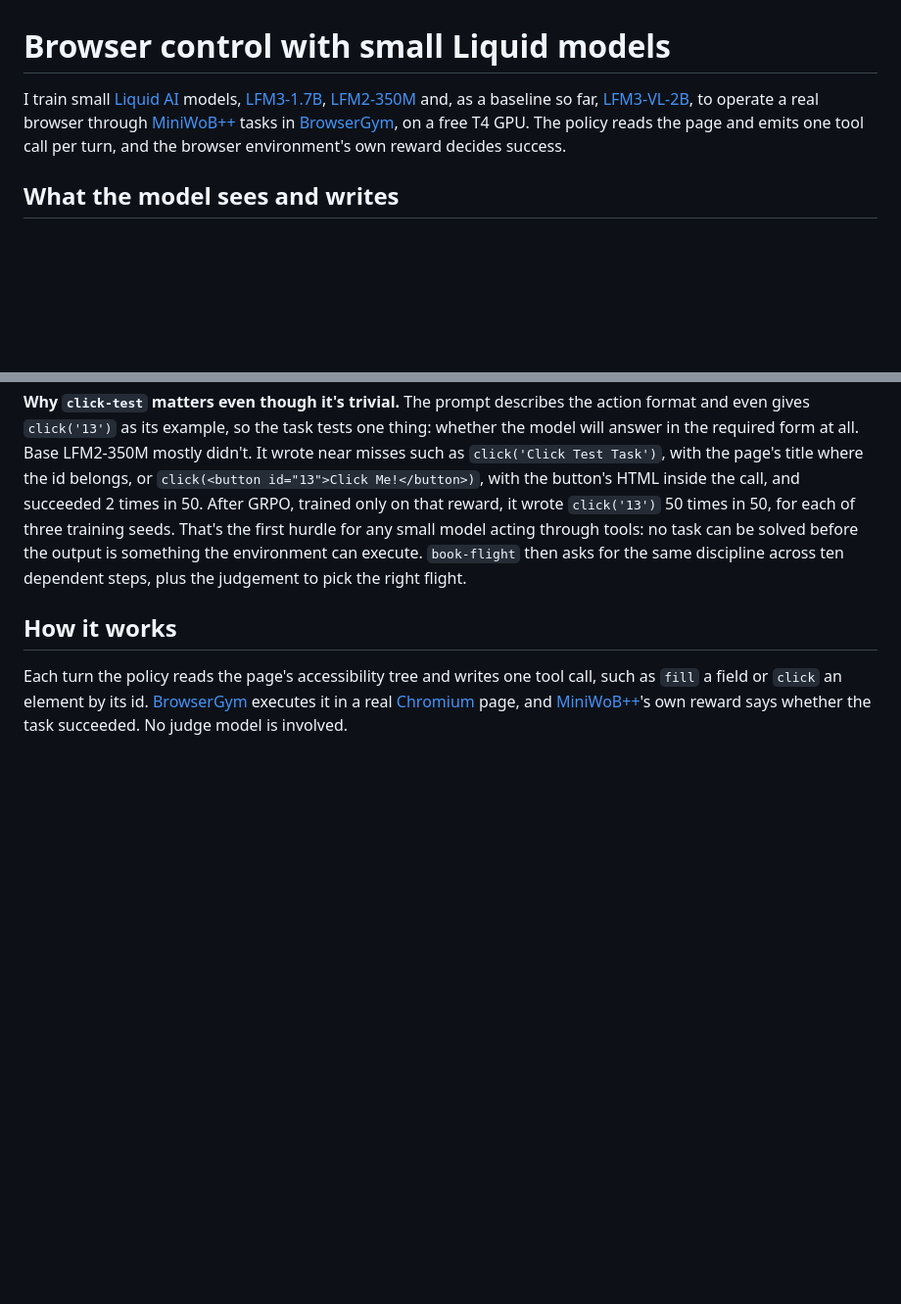
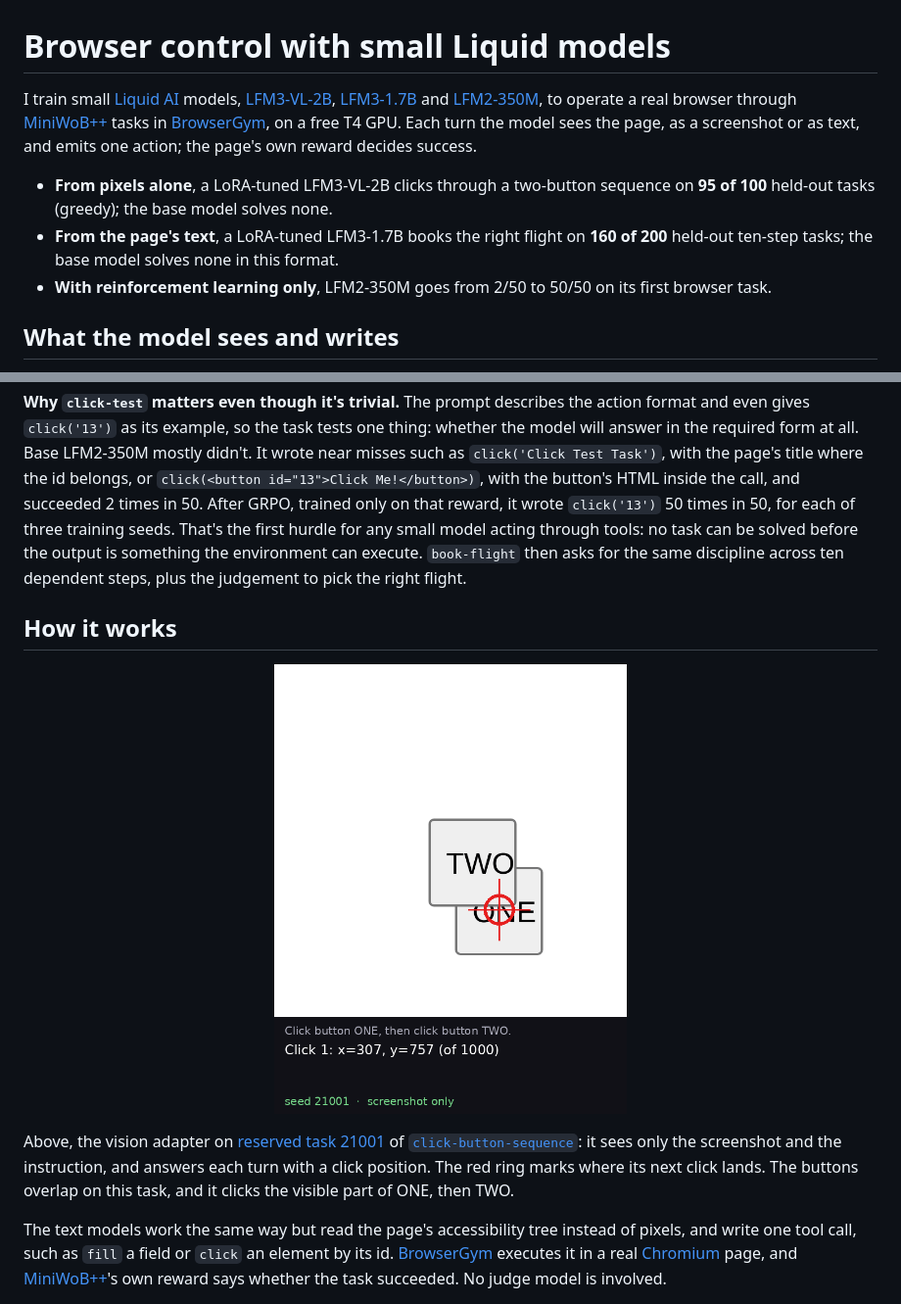
Before and after one commit to DerrickKirimi/browser-control, a Markdown page: README.md, 2 parts joined by grey strips. Shown at 98% size. GitHub-like rendering; pictures changed too: docs/media/click-sequence-reserved-21001.gif (added); blank space fills up the shorter version.

```diff
--- a/README.md
+++ b/README.md
@@ -1,10 +1,16 @@
 # Browser control with small Liquid models
 
-I train small [Liquid AI](https://huggingface.co/LiquidAI) models, [LFM3-1.7B](https://huggingface.co/LiquidAI/LFM3-1.7B),
-[LFM2-350M](https://huggingface.co/LiquidAI/LFM2-350M) and, as a baseline so far, [LFM3-VL-2B](https://huggingface.co/LiquidAI/LFM3-VL-2B),
-to operate a real browser through [MiniWoB++](https://miniwob.farama.org/) tasks in
-[BrowserGym](https://github.com/ServiceNow/BrowserGym), on a free T4 GPU. The policy reads the page and emits one tool call per turn, and the browser environment's
-own reward decides success.
+I train small [Liquid AI](https://huggingface.co/LiquidAI) models, [LFM3-VL-2B](https://huggingface.co/LiquidAI/LFM3-VL-2B),
+[LFM3-1.7B](https://huggingface.co/LiquidAI/LFM3-1.7B) and [LFM2-350M](https://huggingface.co/LiquidAI/LFM2-350M), to operate a
+real browser through [MiniWoB++](https://miniwob.farama.org/) tasks in [BrowserGym](https://github.com/ServiceNow/BrowserGym),
+on a free T4 GPU. Each turn the model sees the page, as a screenshot or as text, and emits one action; the page's own
+reward decides success.
+
+- **From pixels alone**, a LoRA-tuned LFM3-VL-2B clicks through a two-button sequence on **95 of 100** held-out tasks
+  (greedy); the base model solves none.
+- **From the page's text**, a LoRA-tuned LFM3-1.7B books the right flight on **160 of 200** held-out ten-step tasks; the
+  base model solves none in this format.
+- **With reinforcement learning only**, LFM2-350M goes from 2/50 to 50/50 on its first browser task.
 
 ## What the model sees and writes
 
@@ -71,8 +77,18 @@ judgement to pick the right flight.
 
 ## How it works
 
-Each turn the policy reads the page's accessibility tree and writes one tool call, such as `fill` a field or `click` an
-element by its id. [BrowserGym](https://github.com/ServiceNow/BrowserGym) executes it in a real [Chromium](https://www.chromium.org/)
+<p align="center">
+  <img src="docs/media/click-sequence-reserved-21001.gif" width="360"
+       alt="LFM3-VL-2B with the sequence adapter clicking ONE then TWO on reserved task 21001, from the screenshot alone">
+</p>
+
+Above, the vision adapter on [reserved task 21001](https://huggingface.co/spaces/Aptheos/browser-control-demo?tab=vision) of
+[`click-button-sequence`](https://miniwob.farama.org/environments/click-button-sequence/): it sees only the screenshot and
+the instruction, and answers each turn with a click position. The red ring marks where its next click lands. The buttons
+overlap on this task, and it clicks the visible part of ONE, then TWO.
+
+The text models work the same way but read the page's accessibility tree instead of pixels, and write one tool call,
+such as `fill` a field or `click` an element by its id. [BrowserGym](https://github.com/ServiceNow/BrowserGym) executes it in a real [Chromium](https://www.chromium.org/)
 page, and [MiniWoB++](https://miniwob.farama.org/)'s own reward says whether the task
 succeeded. No judge model is involved.
 
```
Also changed, not shown: other parts of README.md (+44 -18 lines), docs/evidence-index.md (+5 -0 lines), 1 other file.
